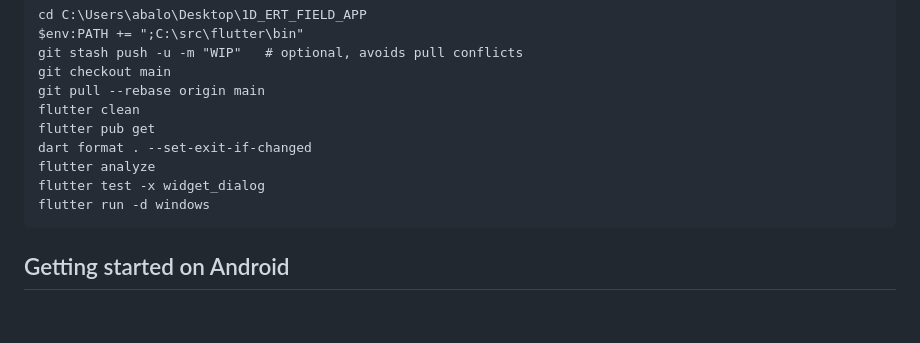
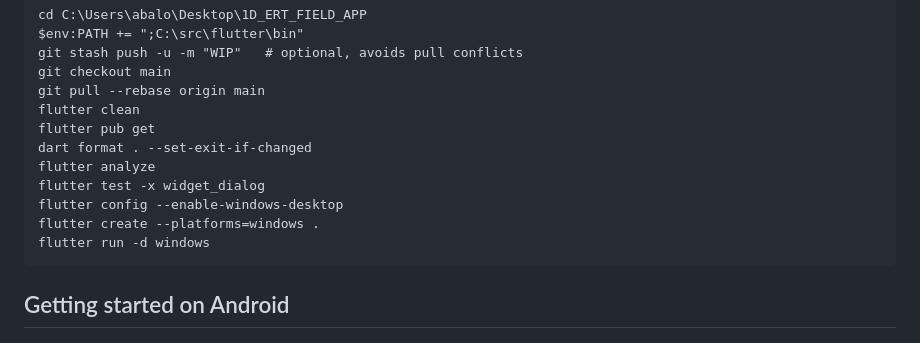
Before and after one commit to Balooog/1D_ERT_FIELD_APP, a Markdown page: README.md, the part around the change. Drawn GitHub-style; blank space fills up the shorter version.

````diff
--- a/README.md
+++ b/README.md
@@ -43,6 +43,8 @@ flutter pub get
 dart format . --set-exit-if-changed
 flutter analyze
 flutter test -x widget_dialog
+flutter config --enable-windows-desktop
+flutter create --platforms=windows .
 flutter run -d windows
 ```
 
````
